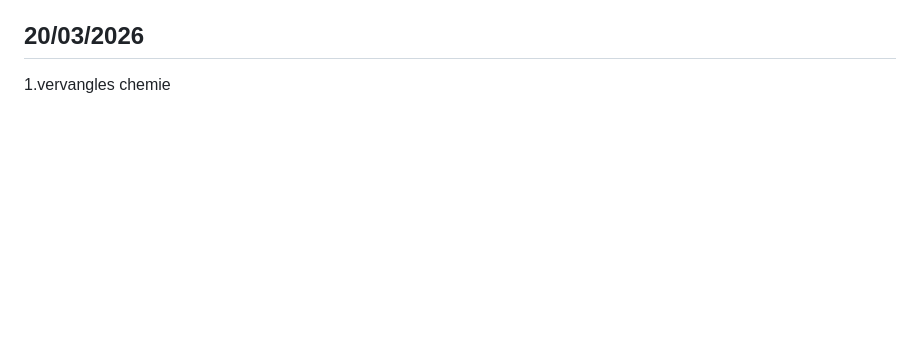
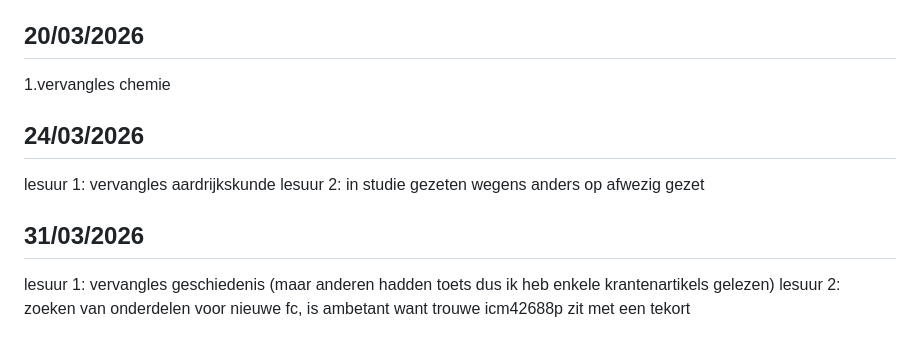
Before and after one commit to Torie3/WLED-Usermod-SPEC7led, a Markdown page: logboek.md, the part around the change. Rendered like a GitHub page; blank space fills up the shorter version.

```diff
--- a/logboek.md
+++ b/logboek.md
@@ -332,3 +332,13 @@ projectweek + vakantie
 ## 20/03/2026
 
 1.vervangles chemie
+
+## 24/03/2026
+
+lesuur 1: vervangles aardrijkskunde
+lesuur 2: in studie gezeten wegens anders op afwezig gezet
+
+## 31/03/2026
+
+lesuur 1: vervangles geschiedenis (maar anderen hadden toets dus ik heb enkele krantenartikels gelezen)
+lesuur 2: zoeken van onderdelen voor nieuwe fc, is ambetant want trouwe icm42688p zit met een tekort
```
